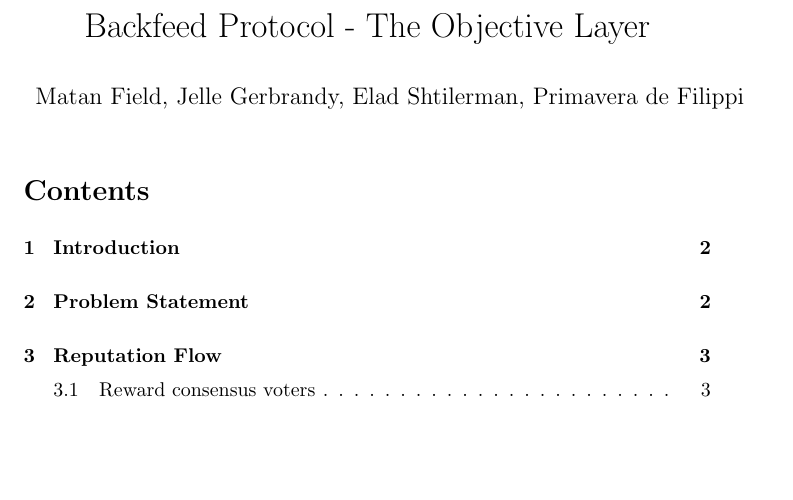
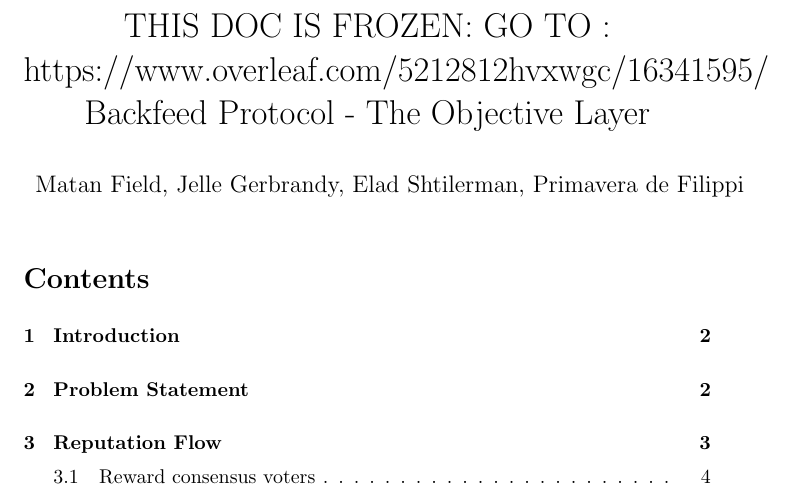
Before and after one commit to Backfeed/docs, a LaTeX document (whitepaper_objective_protocol.tex): part of page 1 of 10, cut at the place of the change, the shorter picture padded with empty space. Compiled offline with pdfLaTeX.

Commit message:
Update whitepaper_objective_protocol.tex

```diff
--- a/whitepaper_objective_protocol.tex
+++ b/whitepaper_objective_protocol.tex
@@ -18,7 +18,7 @@
 	\end{center}
 	}
 
-\title{Backfeed Protocol - The Objective Layer}
+\title{THIS DOC IS FROZEN: GO TO : https://www.overleaf.com/5212812hvxwgc#/16341595/ Backfeed Protocol - The Objective Layer}
 \author{Matan Field, Jelle Gerbrandy, Elad Shtilerman, Primavera de Filippi}
 \date{}
 \maketitle
```
